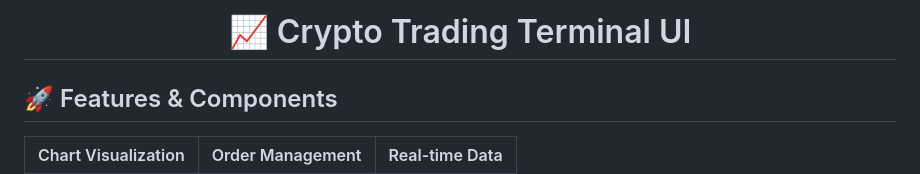
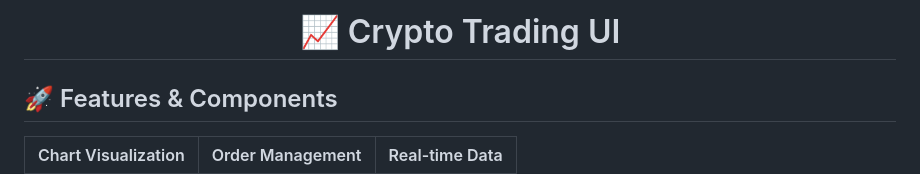
Before and after one commit to Qasim-afzaal/Trading-App-UI, a Markdown page: README.md, the part around the change. Rendered like a GitHub page.

```diff
--- a/README.md
+++ b/README.md
@@ -1,5 +1,5 @@
 <h1 align="center">
-  📈 Crypto Trading Terminal UI
+  📈 Crypto Trading UI
 
 </h1>
 
```
